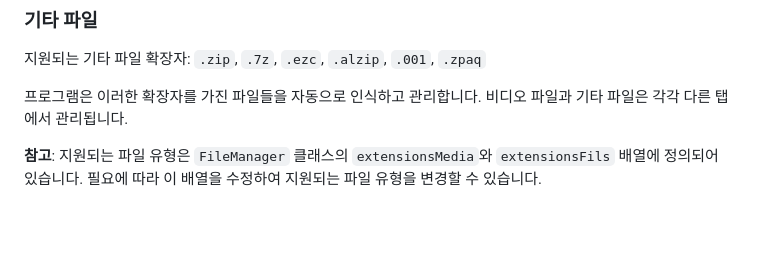
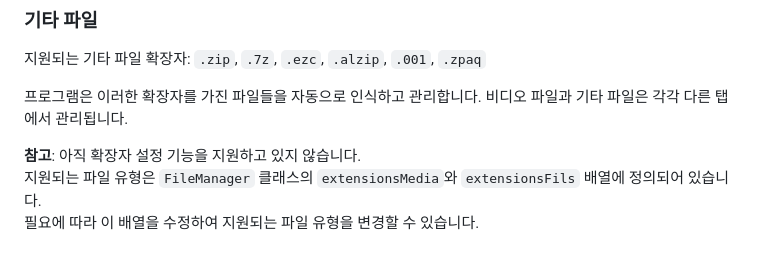
Before and after one commit to rhupy/BaseBall-Video-Manager, a Markdown page: README.md, the part around the change printed below. Drawn GitHub-style; blank space fills up the shorter version.

```diff
--- a/README.md
+++ b/README.md
@@ -70,4 +71,6 @@ Baseball Video Manager 는 다음과 같은 파일 유형을 지원합니다:
 
 프로그램은 이러한 확장자를 가진 파일들을 자동으로 인식하고 관리합니다. 비디오 파일과 기타 파일은 각각 다른 탭에서 관리됩니다.
 
-**참고**: 지원되는 파일 유형은 `FileManager` 클래스의 `extensionsMedia`와 `extensionsFils` 배열에 정의되어 있습니다. 필요에 따라 이 배열을 수정하여 지원되는 파일 유형을 변경할 수 있습니다.
+**참고**: 아직 확장자 설정 기능을 지원하고 있지 않습니다.\
+지원되는 파일 유형은 `FileManager` 클래스의 `extensionsMedia`와 `extensionsFils` 배열에 정의되어 있습니다.\
+필요에 따라 이 배열을 수정하여 지원되는 파일 유형을 변경할 수 있습니다.
```
Also changed, not shown: other parts of README.md (+3 -2 lines).
